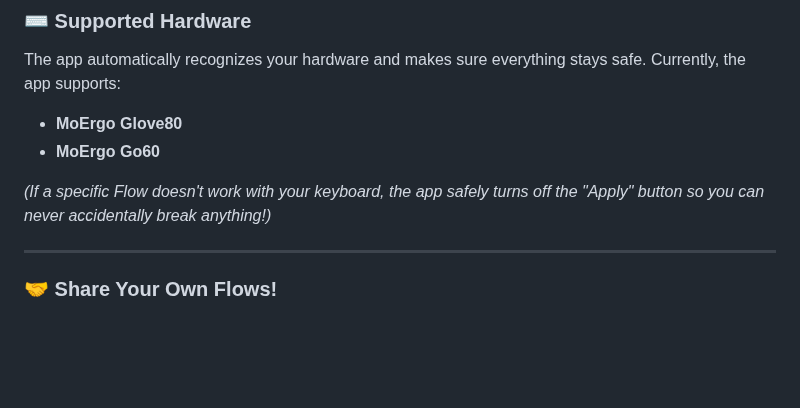
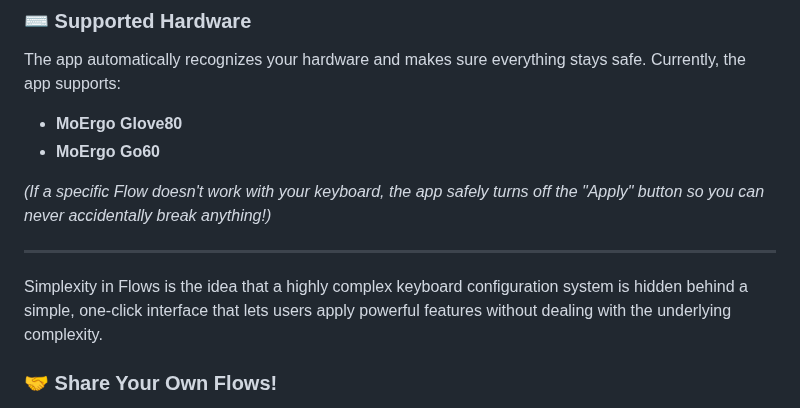
Before and after one commit to moosylog/flows4json, a Markdown page: README.md, the part around the change. Drawn GitHub-style; blank space fills up the shorter version.

```diff
--- a/README.md
+++ b/README.md
@@ -64,5 +64,7 @@ The app automatically recognizes your hardware and makes sure everything stays s
 
 ---
 
+Simplexity in Flows is the idea that a highly complex keyboard configuration system is hidden behind a simple, one-click interface that lets users apply powerful features without dealing with the underlying complexity.
+
 ### 🤝 Share Your Own Flows!
 Are you an advanced user who loves creating automated layout shortcuts? You can build your own Flow packages and share them to help the community save time! Click the **Developer Console** inside the app to see how it works.
```
